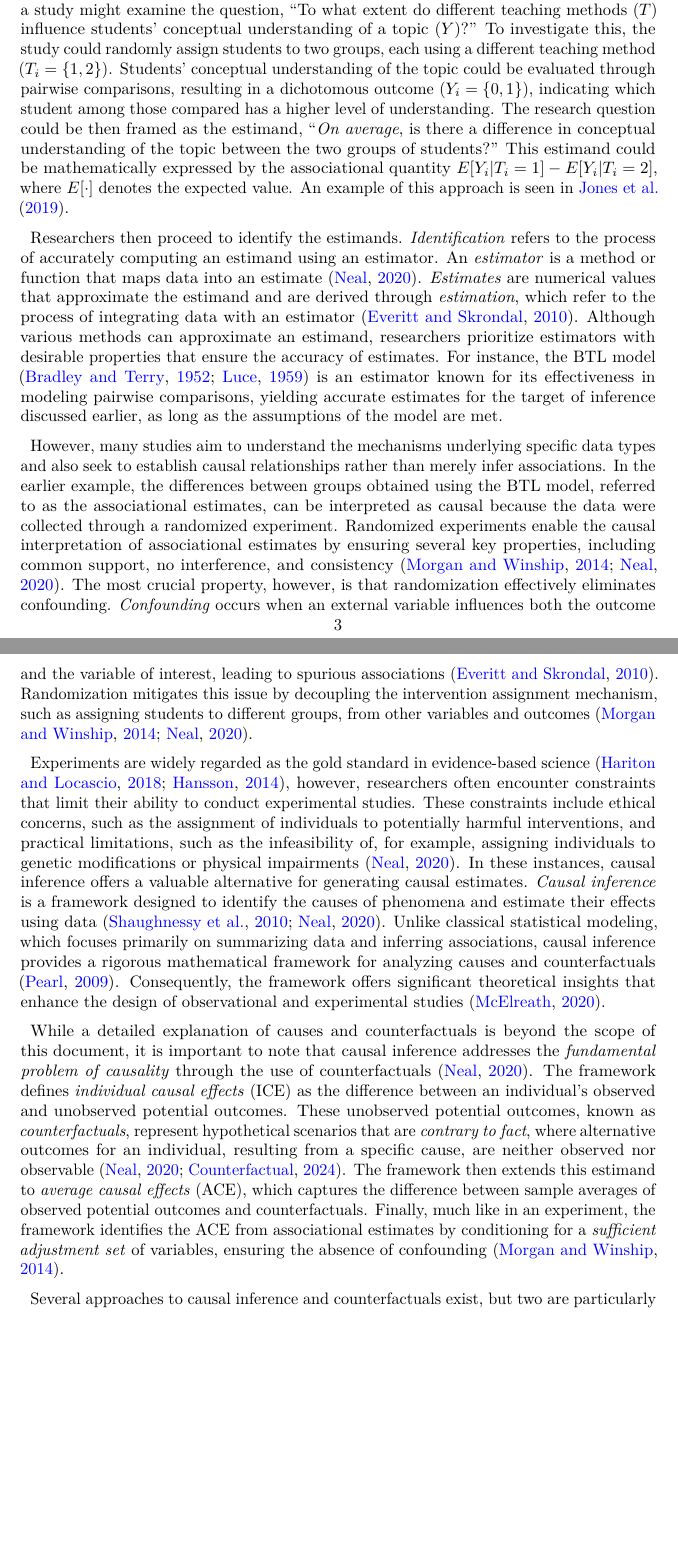
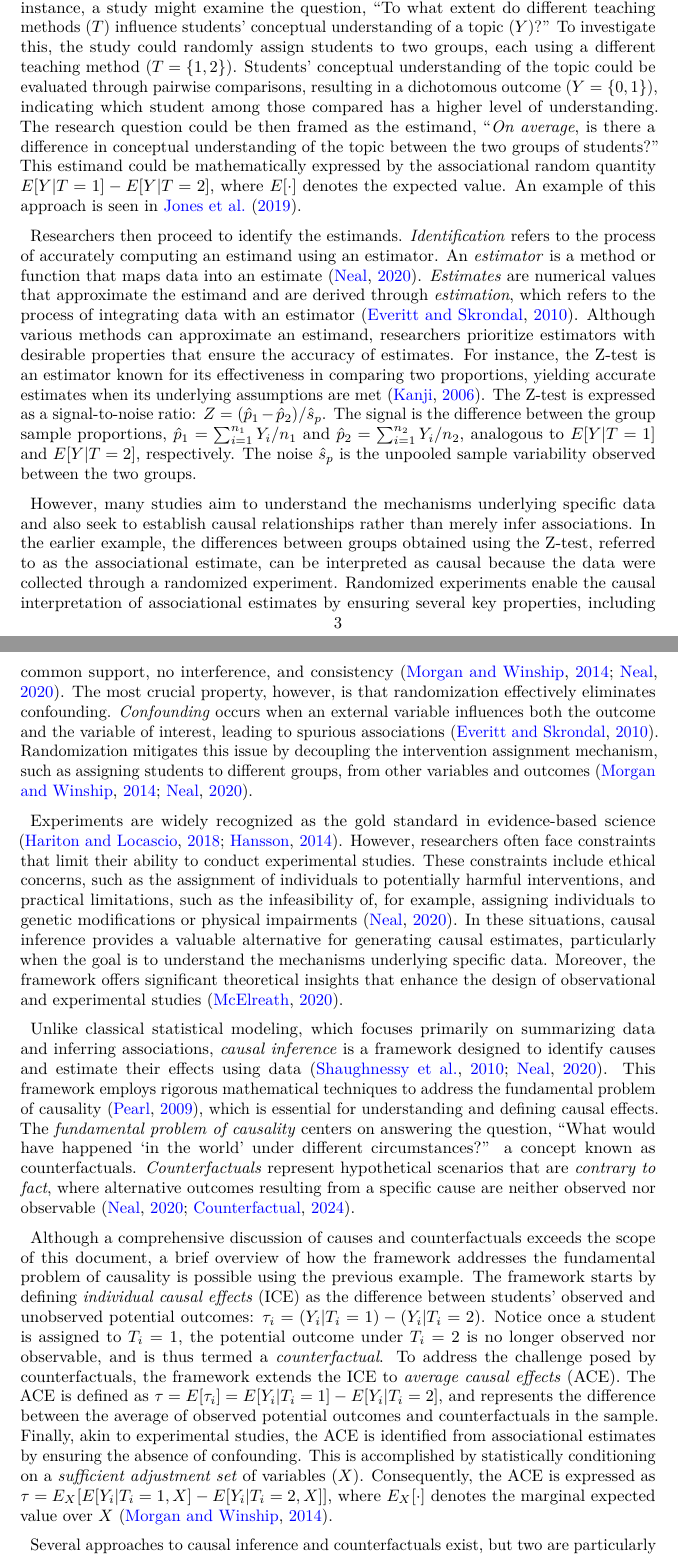
Before and after one commit to jriveraespejo/paper2_manuscript, a LaTeX paper (_tex/index.tex): two parts of pages 3 and 4 of 14 before the commit and two parts of pages 3 and 4 of 15 after it, joined at a grey line, cut so that both start at the same text, the shorter picture padded with empty space. Compiled offline with pdfLaTeX.

Commit message:
Built site for gh-pages

```diff
--- a/_tex/index.tex
+++ b/_tex/index.tex
@@ -324,15 +324,15 @@ represent the specific quantities the study aims to determine
 question, ``To what extent do different teaching methods (\(T\))
 influence students' conceptual understanding of a topic (\(Y\))?'' To
 investigate this, the study could randomly assign students to two
-groups, each using a different teaching method \((T_{i}=\{1,2\})\).
+groups, each using a different teaching method \((T=\{1,2\})\).
 Students' conceptual understanding of the topic could be evaluated
 through pairwise comparisons, resulting in a dichotomous outcome
-\((Y_{i}=\{0,1\})\), indicating which student among those compared has a
+\((Y=\{0,1\})\), indicating which student among those compared has a
 higher level of understanding. The research question could be then
 framed as the estimand, ``\emph{On average}, is there a difference in
 conceptual understanding of the topic between the two groups of
 students?'' This estimand could be mathematically expressed by the
-associational quantity \(E[Y_{i}| T_{i}=1] - E[Y_{i}| T_{i}=2]\), where
+associational random quantity \(E[Y| T=1] - E[Y| T=2]\), where
 \(E[\cdot]\) denotes the expected value. An example of this approach is
 seen in \citet{Jones_et_al_2019}.
 
@@ -341,68 +341,88 @@ Researchers then proceed to identify the estimands.
 estimand using an estimator. An \emph{estimator} is a method or function
 that maps data into an estimate \citep{Neal_2020}. \emph{Estimates} are
 numerical values that approximate the estimand and are derived through
-\emph{estimation}, which refer to the process of integrating data with
+\emph{estimation}, which refers to the process of integrating data with
 an estimator \citep{Everitt_et_al_2010}. Although various methods can
 approximate an estimand, researchers prioritize estimators with
 desirable properties that ensure the accuracy of estimates. For
-instance, the BTL model \citep{Bradley_et_al_1952, Luce_1959} is an
-estimator known for its effectiveness in modeling pairwise comparisons,
-yielding accurate estimates for the target of inference discussed
-earlier, as long as the assumptions of the model are met.
+instance, the Z-test is an estimator known for its effectiveness in
+comparing two proportions, yielding accurate estimates when its
+underlying assumptions are met \citep{Kanji_2006}. The Z-test is
+expressed as a signal-to-noise ratio:
+\(Z = (\hat{p}_{1} - \hat{p}_{2})/ \hat{s}_{p}\). The signal is the
+difference between the group sample proportions,
+\(\hat{p}_{1} = \sum_{i=1}^{n_{1}}{Y_{i}/n_{1}}\) and
+\(\hat{p}_{2} = \sum_{i=1}^{n_{2}}{Y_{i}/n_{2}}\), analogous to
+\(E[Y| T=1]\) and \(E[Y| T=2]\), respectively. The noise \(\hat{s}_{p}\)
+is the unpooled sample variability observed between the two groups.
 
 However, many studies aim to understand the mechanisms underlying
-specific data types and also seek to establish causal relationships
-rather than merely infer associations. In the earlier example, the
-differences between groups obtained using the BTL model, referred to as
-the associational estimates, can be interpreted as causal because the
-data were collected through a randomized experiment. Randomized
-experiments enable the causal interpretation of associational estimates
-by ensuring several key properties, including common support, no
-interference, and consistency \citep{Morgan_et_al_2014, Neal_2020}. The
-most crucial property, however, is that randomization effectively
-eliminates confounding. \emph{Confounding} occurs when an external
-variable influences both the outcome and the variable of interest,
-leading to spurious associations \citep{Everitt_et_al_2010}.
-Randomization mitigates this issue by decoupling the intervention
-assignment mechanism, such as assigning students to different groups,
-from other variables and outcomes \citep{Morgan_et_al_2014, Neal_2020}.
+specific data and also seek to establish causal relationships rather
+than merely infer associations. In the earlier example, the differences
+between groups obtained using the Z-test, referred to as the
+associational estimate, can be interpreted as causal because the data
+were collected through a randomized experiment. Randomized experiments
+enable the causal interpretation of associational estimates by ensuring
+several key properties, including common support, no interference, and
+consistency \citep{Morgan_et_al_2014, Neal_2020}. The most crucial
+property, however, is that randomization effectively eliminates
+confounding. \emph{Confounding} occurs when an external variable
+influences both the outcome and the variable of interest, leading to
+spurious associations \citep{Everitt_et_al_2010}. Randomization
+mitigates this issue by decoupling the intervention assignment
+mechanism, such as assigning students to different groups, from other
+variables and outcomes \citep{Morgan_et_al_2014, Neal_2020}.
 
-Experiments are widely regarded as the gold standard in evidence-based
-science \citep{Hariton_et_al_2018, Hansson_2014}, however, researchers
-often encounter constraints that limit their ability to conduct
-experimental studies. These constraints include ethical concerns, such
-as the assignment of individuals to potentially harmful interventions,
-and practical limitations, such as the infeasibility of, for example,
+Experiments are widely recognized as the gold standard in evidence-based
+science \citep{Hariton_et_al_2018, Hansson_2014}. However, researchers
+often face constraints that limit their ability to conduct experimental
+studies. These constraints include ethical concerns, such as the
+assignment of individuals to potentially harmful interventions, and
+practical limitations, such as the infeasibility of, for example,
 assigning individuals to genetic modifications or physical impairments
-\citep{Neal_2020}. In these instances, causal inference offers a
-valuable alternative for generating causal estimates. \emph{Causal
-inference} is a framework designed to identify the causes of phenomena
-and estimate their effects using data
-\citep{Shaughnessy_et_al_2010, Neal_2020}. Unlike classical statistical
-modeling, which focuses primarily on summarizing data and inferring
-associations, causal inference provides a rigorous mathematical
-framework for analyzing causes and counterfactuals \citep{Pearl_2009}.
-Consequently, the framework offers significant theoretical insights that
+\citep{Neal_2020}. In these situations, causal inference provides a
+valuable alternative for generating causal estimates, particularly when
+the goal is to understand the mechanisms underlying specific data.
+Moreover, the framework offers significant theoretical insights that
 enhance the design of observational and experimental studies
 \citep{McElreath_2020}.
 
-While a detailed explanation of causes and counterfactuals is beyond the
-scope of this document, it is important to note that causal inference
-addresses the \emph{fundamental problem of causality} through the use of
-counterfactuals \citep{Neal_2020}. The framework defines
-\emph{individual causal effects} (ICE) as the difference between an
-individual's observed and unobserved potential outcomes. These
-unobserved potential outcomes, known as \emph{counterfactuals},
-represent hypothetical scenarios that are \emph{contrary to fact}, where
-alternative outcomes for an individual, resulting from a specific cause,
-are neither observed nor observable
-\citep{Neal_2020, Counterfactual_2024}. The framework then extends this
-estimand to \emph{average causal effects} (ACE), which captures the
-difference between sample averages of observed potential outcomes and
-counterfactuals. Finally, much like in an experiment, the framework
-identifies the ACE from associational estimates by conditioning for a
-\emph{sufficient adjustment set} of variables, ensuring the absence of
-confounding \citep{Morgan_et_al_2014}.
+Unlike classical statistical modeling, which focuses primarily on
+summarizing data and inferring associations, \emph{causal inference} is
+a framework designed to identify causes and estimate their effects using
+data \citep{Shaughnessy_et_al_2010, Neal_2020}. This framework employs
+rigorous mathematical techniques to address the fundamental problem of
+causality \citep{Pearl_2009}, which is essential for understanding and
+defining causal effects. The \emph{fundamental problem of causality}
+centers on answering the question, ``What would have happened `in the
+world' under different circumstances?'' a concept known as
+counterfactuals. \emph{Counterfactuals} represent hypothetical scenarios
+that are \emph{contrary to fact}, where alternative outcomes resulting
+from a specific cause are neither observed nor observable
+\citep{Neal_2020, Counterfactual_2024}.
+
+Although a comprehensive discussion of causes and counterfactuals
+exceeds the scope of this document, a brief overview of how the
+framework addresses the fundamental problem of causality is possible
+using the previous example. The framework starts by defining
+\emph{individual causal effects} (ICE) as the difference between
+students' observed and unobserved potential outcomes:
+\(\tau_{i} = (Y_{i}| T_{i}=1) - (Y_{i}| T_{i}=2)\). Notice once a
+student is assigned to \(T_{i}=1\), the potential outcome under
+\(T_{i}=2\) is no longer observed nor observable, and is thus termed a
+\emph{counterfactual}. To address the challenge posed by
+counterfactuals, the framework extends the ICE to \emph{average causal
+effects} (ACE). The ACE is defined as
+\(\tau = E[\tau_{i}] = E[Y_{i}| T_{i}=1] - E[Y_{i}| T_{i}=2]\), and
+represents the difference between the average of observed potential
+outcomes and counterfactuals in the sample. Finally, akin to
+experimental studies, the ACE is identified from associational estimates
+by ensuring the absence of confounding. This is accomplished by
+statistically conditioning on a \emph{sufficient adjustment set} of
+variables (\(X\)). Consequently, the ACE is expressed as
+\(\tau = E_{X}[E[Y_{i}| T_{i}=1, X] - E[Y_{i}| T_{i}=2, X]]\), where
+\(E_{X}[\cdot]\) denotes the marginal expected value over \(X\)
+\citep{Morgan_et_al_2014}.
 
 Several approaches to causal inference and counterfactuals exist, but
 two are particularly prominent: the potential outcomes approach, also
```
Also changed, not shown: _tex/references.bib (+14 -0 lines), index.pdf, _tex/index.tex (28 more changed lines), 4 other files.
